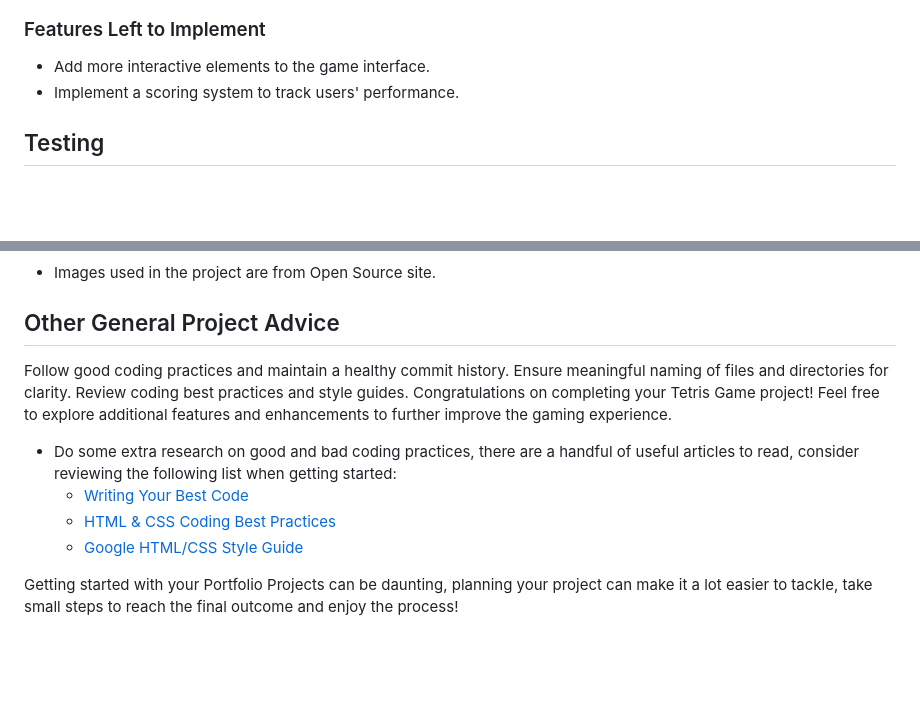
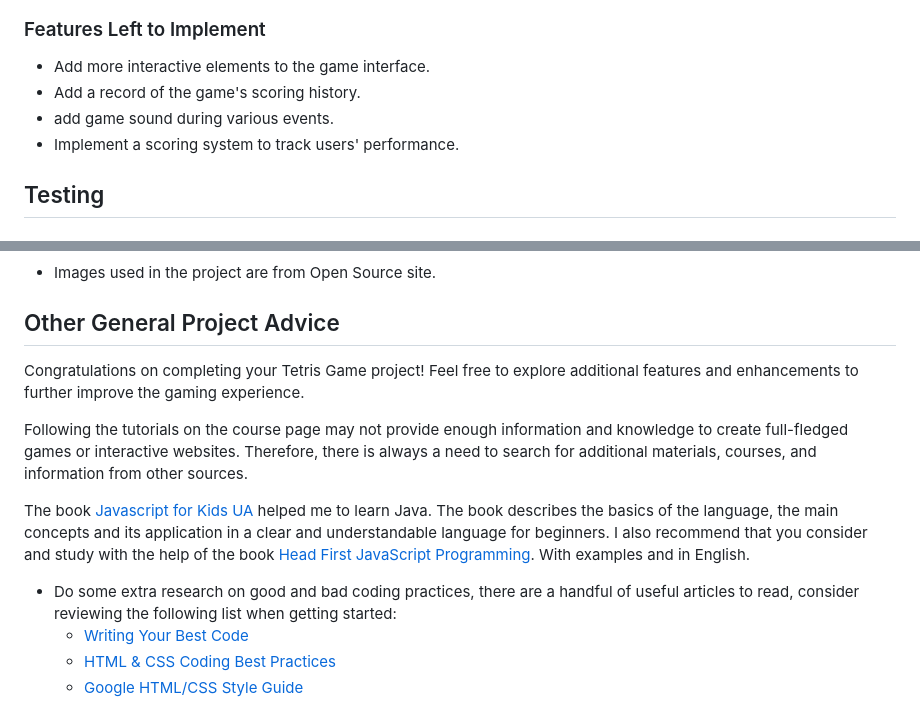
Before and after one commit to lazoriks/Game-JS, a Markdown page: README.md, 2 parts joined by grey strips. GitHub-like rendering; blank space fills up the shorter version.

```diff
--- a/README.md
+++ b/README.md
@@ -36,6 +36,8 @@ When you click the Start button, the pieces appear on the board, move down and f
 ### Features Left to Implement
 
 - Add more interactive elements to the game interface.
+- Add a record of the game's scoring history.
+- add game sound during various events.
 - Implement a scoring system to track users' performance.
 
 ## Testing
@@ -82,14 +86,14 @@ The live link can be found here.
 
 ## Other General Project Advice
 
-Follow good coding practices and maintain a healthy commit history.
-Ensure meaningful naming of files and directories for clarity.
-Review coding best practices and style guides.
 Congratulations on completing your Tetris Game project! Feel free to explore additional features and enhancements to further improve the gaming experience.
+
+Following the tutorials on the course page may not provide enough information and knowledge to create full-fledged games or interactive websites. Therefore, there is always a need to search for additional materials, courses, and information from other sources.
+
+The book [Javascript for Kids UA](https://starylev.com.ua/javascript-dlya-ditey) helped me to learn Java.  The book describes the basics of the language, the main concepts and its application in a clear and understandable language for beginners.
+I also recommend that you consider and study with the help of the book [Head First JavaScript Programming](https://www.oreilly.com/library/view/head-first-javascript/9781449340124/). With examples and in English.
 
 - Do some extra research on good and bad coding practices, there are a handful of useful articles to read, consider reviewing the following list when getting started:
   - [Writing Your Best Code](https://learn.shayhowe.com/html-css/writing-your-best-code/)
   - [HTML & CSS Coding Best Practices](https://medium.com/@inceptiondj.info/html-css-coding-best-practice-fadb9870a00f)
   - [Google HTML/CSS Style Guide](https://google.github.io/styleguide/htmlcssguide.html#General)
-
-Getting started with your Portfolio Projects can be daunting, planning your project can make it a lot easier to tackle, take small steps to reach the final outcome and enjoy the process!
```
Also changed, not shown: other parts of README.md (+2 -0 lines).
